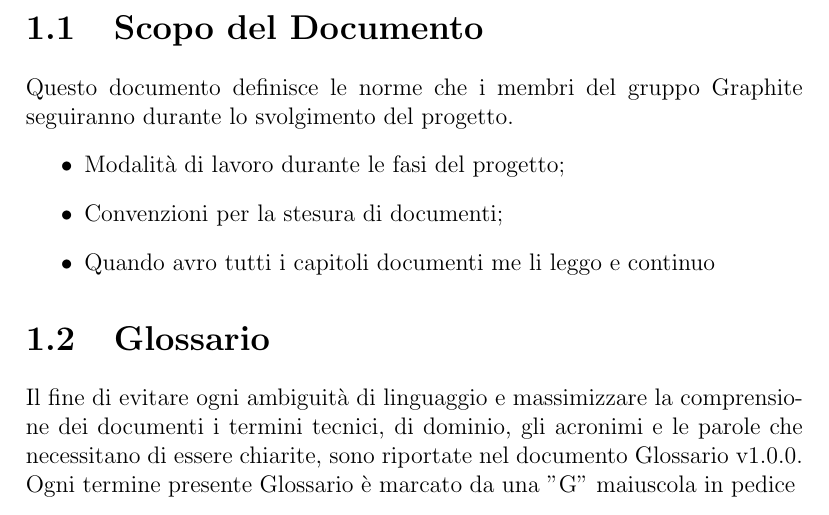
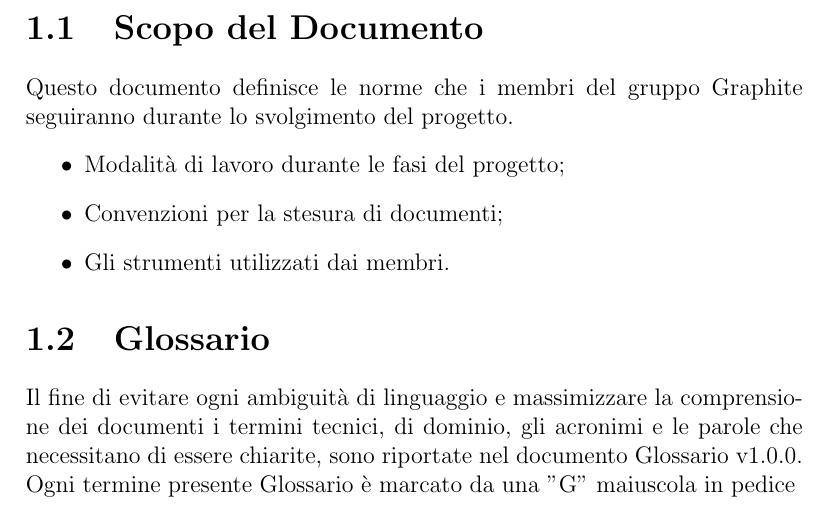
Before and after one commit to Italiaracerx/progettoSWE, a LaTeX document (NormediProgetto/NormediProgetto.tex, which reads NormediProgetto/tex/Introduzione.tex): part of page 5 of 27, cut so that both start at the same text. Compiled offline with pdfLaTeX.

Commit message:
Sistemata Introduzione
Norme di progetto non è ricompilato

```diff
--- a/NormediProgetto/tex/Introduzione.tex
+++ b/NormediProgetto/tex/Introduzione.tex
@@ -10,7 +10,7 @@ Questo documento definisce le norme che i membri del gruppo Graphite seguiranno
 \begin{itemize}
 \item Modalità di lavoro durante le fasi del progetto;
 \item Convenzioni per la stesura di documenti;
-\item Quando avro tutti i capitoli documenti me li leggo e continuo
+\item Gli strumenti utilizzati dai membri.
 
 \end{itemize}
 \section{Glossario}
```
